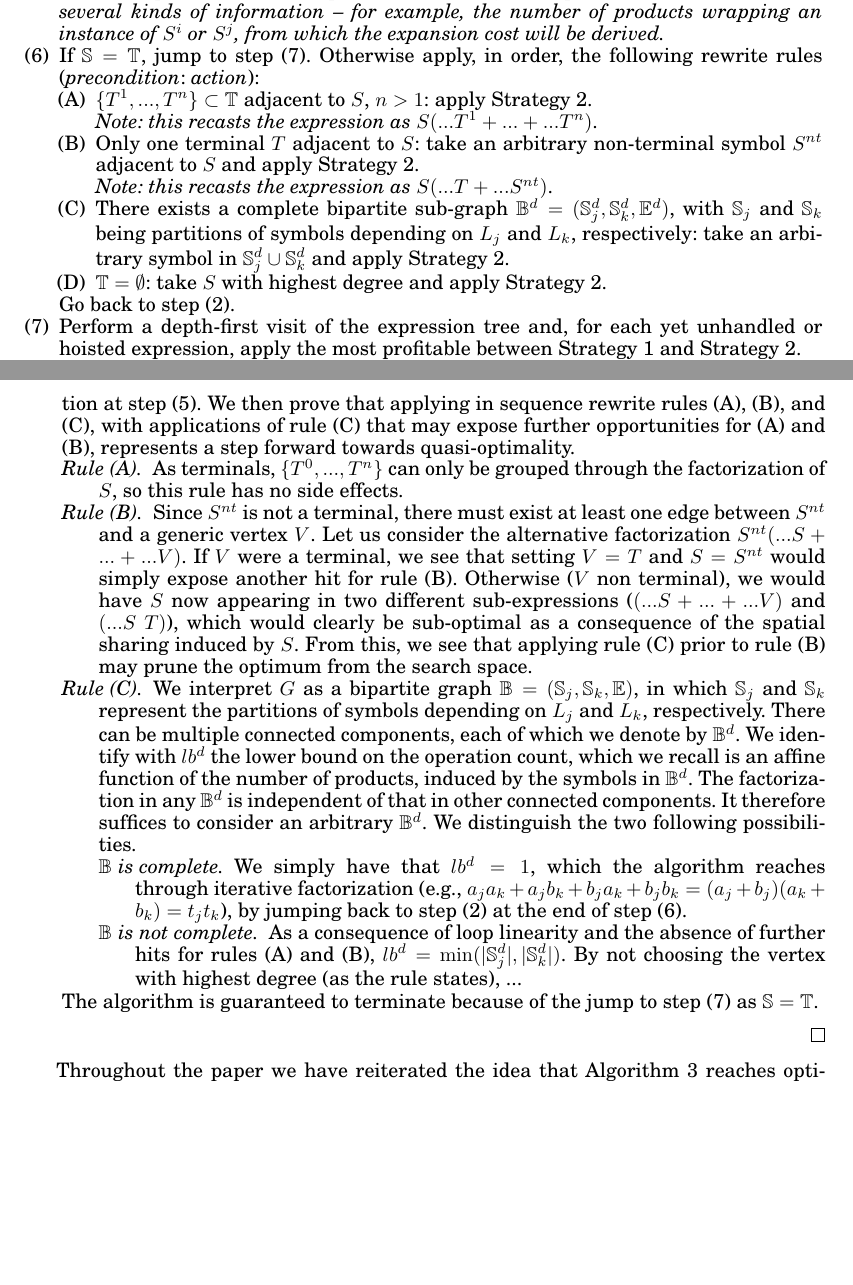
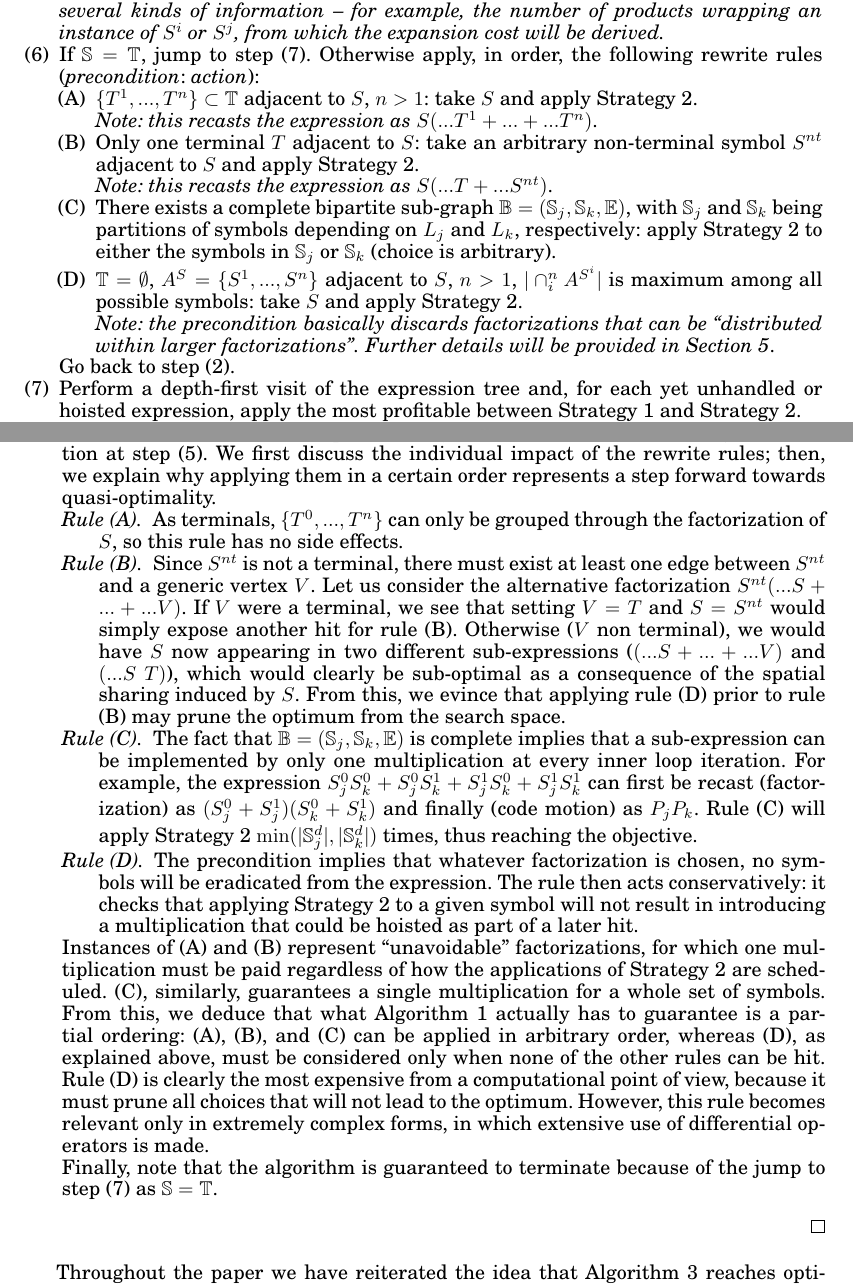
Before and after one commit to FabioLuporini/Paper-COFFE, a LaTeX paper (TOMS_Paper/assembly.tex): two parts of pages 9 and 16 of 24, joined at a grey line, cut so that both start at the same text, the shorter picture padded with empty space. The pictures show the PDF file TOMS_Paper/assembly.pdf that the author committed with the source.

```diff
--- a/TOMS_Paper/assembly.tex
+++ b/TOMS_Paper/assembly.tex
@@ -424,12 +424,14 @@
 
 \item If $\mathbb{S} = \mathbb{T}$, jump to step (7). Otherwise apply, in order, the following rewrite rules (\textit{precondition}: \textit{action}):
 \begin{enumerate}[label=(\Alph*)]
-\item $\lbrace T^1, ..., T^n \rbrace \subset \mathbb{T}$ adjacent to $S$, $n > 1$: apply Strategy~\ref{strategy:ii}.\\
+\item $\lbrace T^1, ..., T^n \rbrace \subset \mathbb{T}$ adjacent to $S$, $n > 1$: take $S$ and apply Strategy~\ref{strategy:ii}.\\
 \textit{Note: this recasts the expression as $S (...T^1 + ... + ...T^n)$}.
 \item Only one terminal $T$ adjacent to $S$: take an arbitrary non-terminal symbol $S^{nt}$ adjacent to $S$ and apply Strategy~\ref{strategy:ii}.\\
 \textit{Note: this recasts the expression as $S (...T + ...S^{nt})$}.
-\item There exists a complete bipartite sub-graph $\mathbb{B}^d = (\mathbb{S}_j^d, \mathbb{S}_k^d, \mathbb{E}^d)$, with $\mathbb{S}_j$ and $\mathbb{S}_k$ being partitions of symbols depending on $L_j$ and $L_k$, respectively: take an arbitrary symbol in $\mathbb{S}_j^d \cup \mathbb{S}_k^d$ and apply Strategy~\ref{strategy:ii}.
-\item $\mathbb{T} = \emptyset$: take $S$ with highest degree and apply Strategy~\ref{strategy:ii}. \end{enumerate}
+\item There exists a complete bipartite sub-graph $\mathbb{B} = (\mathbb{S}_j, \mathbb{S}_k, \mathbb{E})$, with $\mathbb{S}_j$ and $\mathbb{S}_k$ being partitions of symbols depending on $L_j$ and $L_k$, respectively: apply Strategy~\ref{strategy:ii} to either the symbols in $\mathbb{S}_j$ or $\mathbb{S}_k$ (choice is arbitrary).
+\item $\mathbb{T} = \emptyset$, $S$ is in a cycle (i.e., a path starting and ending in $S$ with at least one edge and no repeated edges or vertices): take $S$ and apply Strategy~\ref{strategy:ii}.\\
+\textit{Note: the precondition basically discards factorizations that can be ``distributed within larger factorizations''. Further details will be provided in Section~\ref{sec:proof}}.
+\end{enumerate}
 Go back to step (2).
 
 \item Perform a depth-first visit of the expression tree and, for each yet unhandled or hoisted expression, apply the most profitable between Strategy~\ref{strategy:i} and Strategy~\ref{strategy:ii}. \\
@@ -519,7 +521,7 @@
 \item \textit{Optimizing over composite operations.} Consider a form comprising two monomials $m_1$ and $m_2$. Assume that pre-evaluation is profitable for $m_1$ but not for $m_2$, and that $m_1$ and $m_2$ share at least one term (e.g. some basis functions). If pre-evaluation were applied to $m_1$, sharing between $m_1$ and $m_2$ would be lost. We then need a mechanism to understand what transformation -- pre-evaluation or sharing elimination -- results in the highest operation count reduction when considering the whole set of monomials (i.e., the expression as a whole).
 \end{enumerate}
 
-Let $\theta : M \rightarrow \mathbb{Z}$ be a cost function that, given a monomial $m \in M$, returns the gain/loss achieved by pre-evaluation over sharing elimination. In particular, we define $\theta(m) = \mathrm{\theta}^{pre}(m) - \mathrm{\theta}^{se}(m)$, where $\mathrm{\theta}^{se}$ and $\mathrm{\theta}^{pre}$ represent the operation counts resulting from applying sharing elimination and pre-evaluation to, respectively. Thus pre-evaluation is profitable for $m$ if and only if $\theta(m) < 0$. We return to the issue of deriving $\mathrm{\theta}^{se}$ and $\mathrm{\theta}^{pre}$ in Section~\ref{sec:op_count}. Having defined $\theta$, we can now describe the transformation algorithm (Algorithm~\ref{algo:gamma}).
+Let $\theta : M \rightarrow \mathbb{Z}$ be a cost function that, given a monomial $m \in M$, returns the gain/loss achieved by pre-evaluation over sharing elimination. In particular, we define $\theta(m) = \mathrm{\theta}^{pre}(m) - \mathrm{\theta}^{se}(m)$, where $\mathrm{\theta}^{se}$ and $\mathrm{\theta}^{pre}$ represent the operation counts resulting from applying sharing elimination and pre-evaluation, respectively. Thus pre-evaluation is profitable for $m$ if and only if $\theta(m) < 0$. We return to the issue of deriving $\mathrm{\theta}^{se}$ and $\mathrm{\theta}^{pre}$ in Section~\ref{sec:op_count}. Having defined $\theta$, we can now describe the transformation algorithm (Algorithm~\ref{algo:gamma}).
 
 \begin{Algo}[Transformation algorithm]
 \label{algo:gamma}
@@ -592 +594,3 @@
 
+Step (6) applies factorization following the ordering dictated by the sharing graph and its rewrite rules. Non flop-decreasing factorizations are excluded by construction at step (5). We first discuss the individual impact of the rewrite rules; then, we explain why applying them in a certain order represents a step forward towards quasi-optimality.
+
@@ -594,14 +597,13 @@
 \begin{description}
 \item[Rule (A)] As terminals, $\lbrace T^0, ..., T^n \rbrace$ can only be grouped through the factorization of $S$, so this rule has no side effects.
-\item[Rule (B)] Since $S^{nt}$ is not a terminal, there must exist at least one edge between $S^{nt}$ and a generic vertex $V$. Let us consider the alternative factorization $S^{nt}(...S + ... + ...V)$. If $V$ were a terminal, we see that setting $V = T$ and $S = S^{nt}$ would simply expose another hit for rule (B). Otherwise ($V$ non terminal), we would have $S$ now appearing in two different sub-expressions ($(...S + ... + ...V)$ and $(...S\ T)$), which would clearly be sub-optimal as a consequence of the spatial sharing induced by $S$. From this, we see that applying rule (C) prior to rule (B) may prune the optimum from the search space.
-\item[Rule (C)] We interpret $G$ as a bipartite graph $\mathbb{B} = (\mathbb{S}_j, \mathbb{S}_k, \mathbb{E})$, in which $\mathbb{S}_j$ and $\mathbb{S}_k$ represent the partitions of symbols depending on $L_j$ and $L_k$, respectively. There can be multiple connected components, each of which we denote by $\mathbb{B}^d$. We identify with $lb^d$ the lower bound on the operation count, which we recall is an affine function of the number of products, induced by the symbols in $\mathbb{B}^d$. The factorization in any $\mathbb{B}^d$ is independent of that in other connected components. It therefore suffices to consider an arbitrary $\mathbb{B}^d$. We distinguish the two following possibilities.
-\begin{description}
-\item[$\mathbb{B^d}$ is complete] We simply have that $lb^d = 1$, which the algorithm reaches through iterative factorization (e.g., $a_j a_k + a_j b_k + b_j a_k + b_j b_k = (a_j + b_j)(a_k + b_k) = t_j t_k$), by jumping back to step (2) at the end of step (6).
-\item[$\mathbb{B^d}$ is not complete] As a consequence of loop linearity and the absence of further hits for rules (A) and (B), $lb^d = {\min(}|\mathbb{S}_j^d|, |\mathbb{S}_k^d|{)}$.
-By not choosing the vertex with highest degree (as the rule states),  ...
+\item[Rule (B)] Since $S^{nt}$ is not a terminal, there must exist at least one edge between $S^{nt}$ and a generic vertex $V$. Let us consider the alternative factorization $S^{nt}(...S + ... + ...V)$. If $V$ were a terminal, we see that setting $V = T$ and $S = S^{nt}$ would simply expose another hit for rule (B). Otherwise ($V$ non terminal), we would have $S$ now appearing in two different sub-expressions ($(...S + ... + ...V)$ and $(...S\ T)$), which would clearly be sub-optimal as a consequence of the spatial sharing induced by $S$. From this, we evince that applying rule (D) prior to rule (B) may prune the optimum from the search space.
+\item[Rule (C)] The fact that $\mathbb{B} = (\mathbb{S}_j, \mathbb{S}_k, \mathbb{E})$ is complete implies that a sub-expression can be implemented by only one multiplication at every inner loop iteration. For example, the expression $S^0_j S^0_k + S^0_j S^1_k + S^1_j S^0_k + S^1_j S^1_k$ can first be recast (factorization) as $(S^0_j + S^1_j) (S^0_k + S^1_k)$ and finally (code motion) as $P_j P_k$. Rule (C) will apply Strategy~\ref{strategy:ii} ${\min(}|\mathbb{S}_j^d|, |\mathbb{S}_k^d|{)}$ times, thus reaching the objective.
+\item[Rule (D)] The precondition implies that whatever factorization is chosen, no symbols will be eradicated from the expression. The rule then acts conservatively: the absence of a cycle through $S$ simply implies that $S$ will be hoisted through other applications of Strategy~\ref{strategy:ii}, so there is no need to perform a factorization.
 \end{description}
-\end{description}
-The algorithm is guaranteed to terminate because of the jump to step (7) as $\mathbb{S} = \mathbb{T}$.
+
+Instances of (A) and (B) represent ``unavoidable'' factorizations, for which one multiplication must be paid regardless of how the applications of Strategy~\ref{strategy:ii} are scheduled. (C), similarly, guarantees a single multiplication for a whole set of symbols. From this, we deduce that what Algorithm~\ref{algo:sharing-elimination} actually has to guarantee is a partial ordering: (A), (B), and (C) can be applied in arbitrary order, whereas (D), as explained above, must be considered only when none of the other rules can be hit. Rule (D) is clearly the most expensive from a computational point of view, because it must prune all choices that will not lead to the optimum. However, this rule becomes relevant only in extremely complex forms, in which extensive use of differential operators is made.
+
+Finally, note that the algorithm is guaranteed to terminate because of the jump to step (7) as $\mathbb{S} = \mathbb{T}$.
 \end{enumerate}
 \end{proof}
 
```
Also changed, not shown: TOMS_Paper/assembly.pdf, TOMS_Paper/assembly.tex (7 more changed lines), 1 other file.
